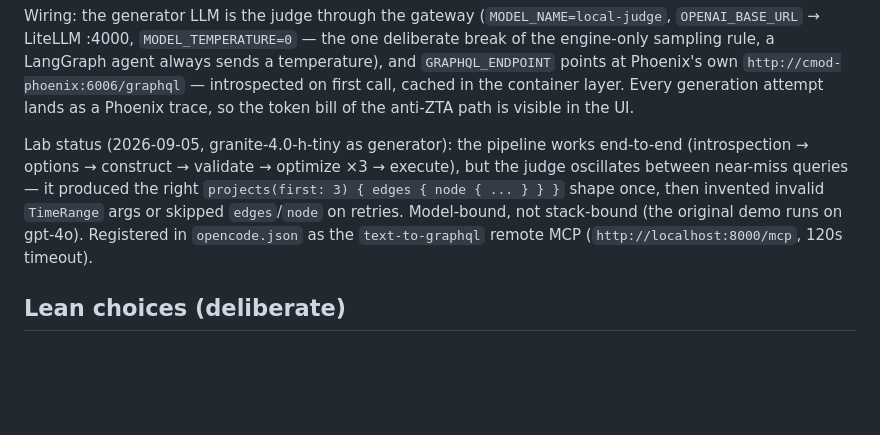
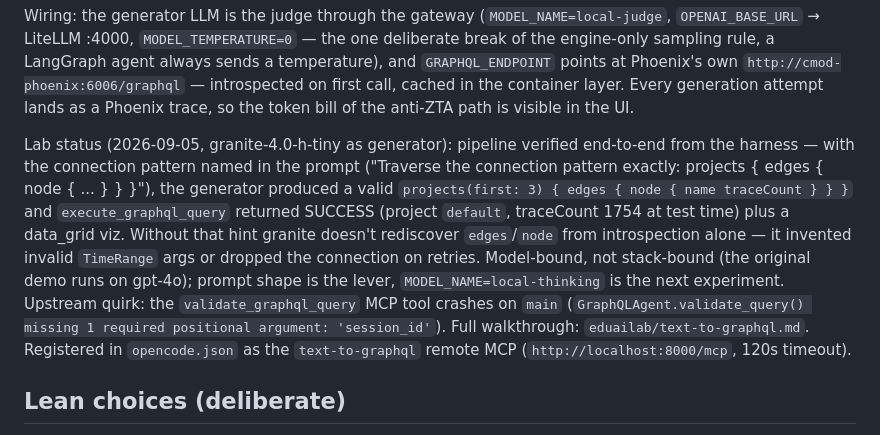
Before and after one commit to AISidesKicks/inmcp-codemode-cc, a Markdown page: docker/README.md, the part around the change. Rendered like a GitHub page; blank space fills up the shorter version.

Commit message:
docs(docker): record harness test outcome for text-to-graphql

```diff
--- a/docker/README.md
+++ b/docker/README.md
@@ -157,13 +157,21 @@ always sends a temperature), and `GRAPHQL_ENDPOINT` points at Phoenix's own
 container layer. Every generation attempt lands as a Phoenix trace, so the
 token bill of the anti-ZTA path is visible in the UI.
 
-Lab status (2026-09-05, granite-4.0-h-tiny as generator): the pipeline works
-end-to-end (introspection → options → construct → validate → optimize ×3 →
-execute), but the judge oscillates between near-miss queries — it produced the
-right `projects(first: 3) { edges { node { ... } } }` shape once, then invented
-invalid `TimeRange` args or skipped `edges`/`node` on retries. Model-bound, not
-stack-bound (the original demo runs on gpt-4o). Registered in `opencode.json`
-as the `text-to-graphql` remote MCP (`http://localhost:8000/mcp`, 120s timeout).
+Lab status (2026-09-05, granite-4.0-h-tiny as generator): pipeline verified
+end-to-end from the harness — with the connection pattern named in the prompt
+("Traverse the connection pattern exactly: projects { edges { node { ... } } }"),
+the generator produced a valid `projects(first: 3) { edges { node { name
+traceCount } } }` and `execute_graphql_query` returned SUCCESS (project
+`default`, traceCount 1754 at test time) plus a data_grid viz. Without that
+hint granite doesn't rediscover `edges`/`node` from introspection alone — it
+invented invalid `TimeRange` args or dropped the connection on retries.
+Model-bound, not stack-bound (the original demo runs on gpt-4o); prompt shape
+is the lever, `MODEL_NAME=local-thinking` is the next experiment. Upstream
+quirk: the `validate_graphql_query` MCP tool crashes on `main`
+(`GraphQLAgent.validate_query() missing 1 required positional argument:
+'session_id'`). Full walkthrough: `eduailab/text-to-graphql.md`. Registered in
+`opencode.json` as the `text-to-graphql` remote MCP (`http://localhost:8000/mcp`,
+120s timeout).
 
 ## Lean choices (deliberate)
 
```
